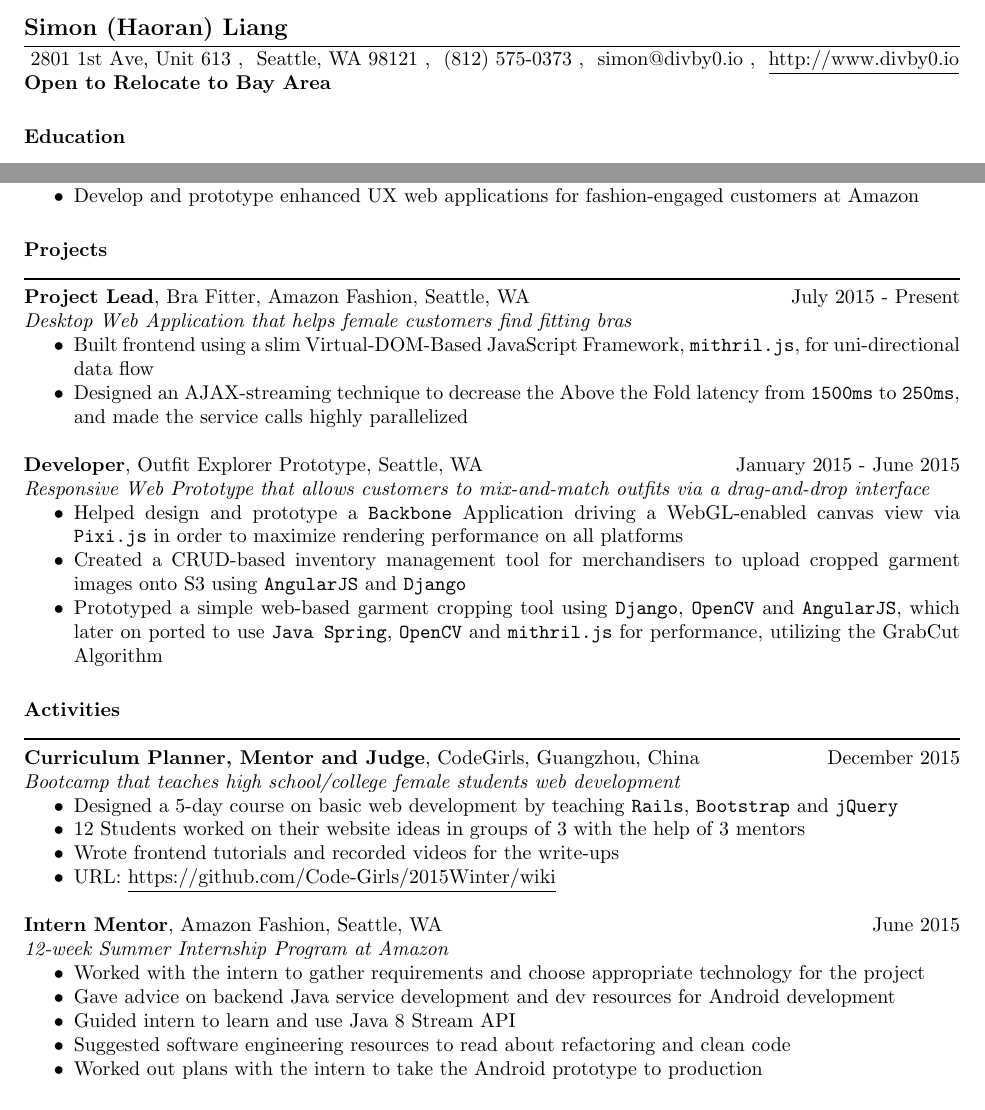
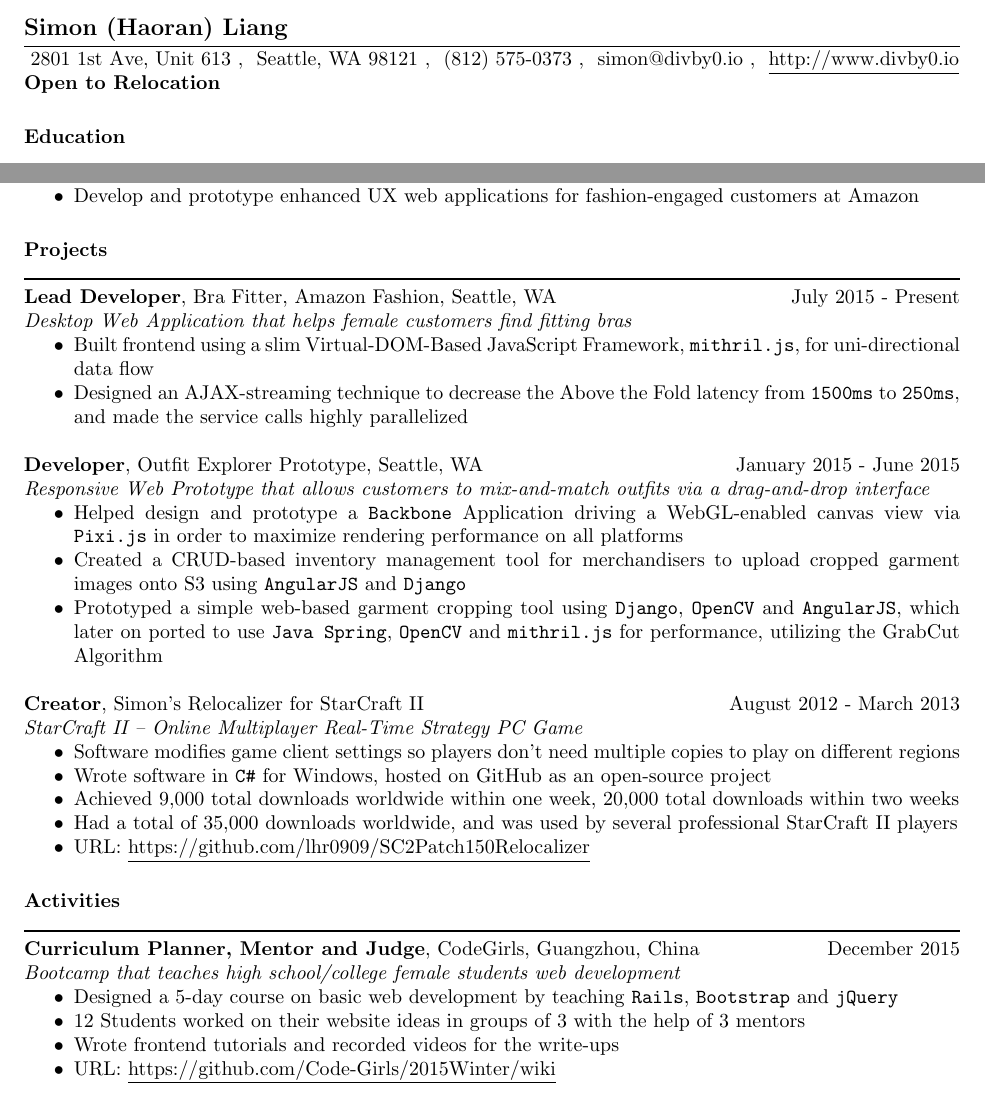
Before and after one commit to lhr0909/SimonsResume, a LaTeX CV (src/resume.tex): two parts of the page, joined at a grey line, cut so that both start at the same text. Compiled offline with pdfLaTeX.

Commit message:
added more experience suited for another job

```diff
--- a/src/resume.tex
+++ b/src/resume.tex
@@ -25,7 +25,7 @@
   simon@divby0.io \\
   \underline{http://www.divby0.io}
 }
-\address{\textbf{Open to Relocate to Bay Area}}
+\address{\textbf{Open to Relocation}}
 
 \begin{resume}
 
@@ -58,7 +58,7 @@
 
   \section{Projects}
   \rule{\textwidth}{1pt}
-    \textbf{Project Lead}, Bra Fitter, Amazon Fashion, Seattle, WA
+    \textbf{Lead Developer}, Bra Fitter, Amazon Fashion, Seattle, WA
     \hfill July 2015 - Present \\
     \textit{Desktop Web Application that helps female customers find fitting bras}
     \begin{itemize} \itemsep -2pt  % reduce space between items
@@ -86,6 +86,17 @@
             \texttt{mithril.js} for performance, utilizing the GrabCut Algorithm
     \end{itemize}
 
+    \textbf{Creator}, Simon’s Relocalizer for StarCraft II
+    \hfill August 2012 - March 2013 \\
+    \textit{StarCraft II – Online Multiplayer Real-Time Strategy PC Game}
+    \begin{itemize} \itemsep -2pt  % reduce space between items
+      \item Software modifies game client settings so players don’t need multiple copies to play on different regions
+      \item Wrote software in \texttt{C\#} for Windows, hosted on GitHub as an open-source project
+      \item Achieved 9,000 total downloads worldwide within one week, 20,000 total downloads within two weeks
+      \item Had a total of 35,000 downloads worldwide, and was used by several professional StarCraft II players
+      \item URL: \underline{https://github.com/lhr0909/SC2Patch150Relocalizer}
+    \end{itemize}
+
   \section{Activities}
   \rule{\textwidth}{1pt}
     \textbf{Curriculum Planner, Mentor and Judge}, CodeGirls, Guangzhou, China
@@ -99,18 +110,18 @@
       \item URL: \underline{https://github.com/Code-Girls/2015Winter/wiki}
     \end{itemize}
 
-    \textbf{Intern Mentor}, Amazon Fashion, Seattle, WA
-    \hfill June 2015 \\
-    \textit{12-week Summer Internship Program at Amazon}
-    \begin{itemize} \itemsep -2pt  % reduce space between items
-      \item Worked with the intern to gather requirements and choose appropriate
-            technology for the project
-      \item Gave advice on backend Java service development and dev resources
-            for Android development
-      \item Guided intern to learn and use Java 8 Stream API
-      \item Suggested software engineering resources to read about refactoring and clean code
-      \item Worked out plans with the intern to take the Android prototype to production
-    \end{itemize}
+    % \textbf{Intern Mentor}, Amazon Fashion, Seattle, WA
+    % \hfill June 2015 \\
+    % \textit{12-week Summer Internship Program at Amazon}
+    % \begin{itemize} \itemsep -2pt  % reduce space between items
+    %   \item Worked with the intern to gather requirements and choose appropriate
+    %         technology for the project
+    %   \item Gave advice on backend Java service development and dev resources
+    %         for Android development
+    %   \item Guided intern to learn and use Java 8 Stream API
+    %   \item Suggested software engineering resources to read about refactoring and clean code
+    %   \item Worked out plans with the intern to take the Android prototype to production
+    % \end{itemize}
 
 \end{resume}
 \end{document}
```
Also changed, not shown: simon-liang-resume.pdf.
